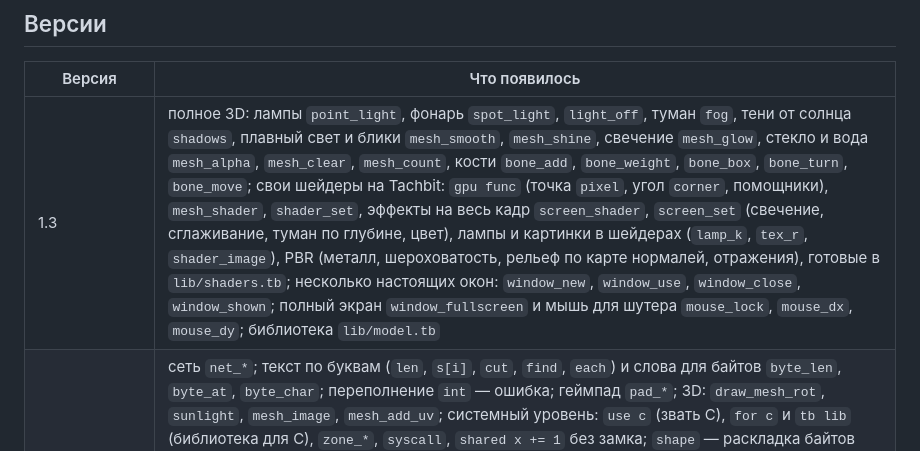
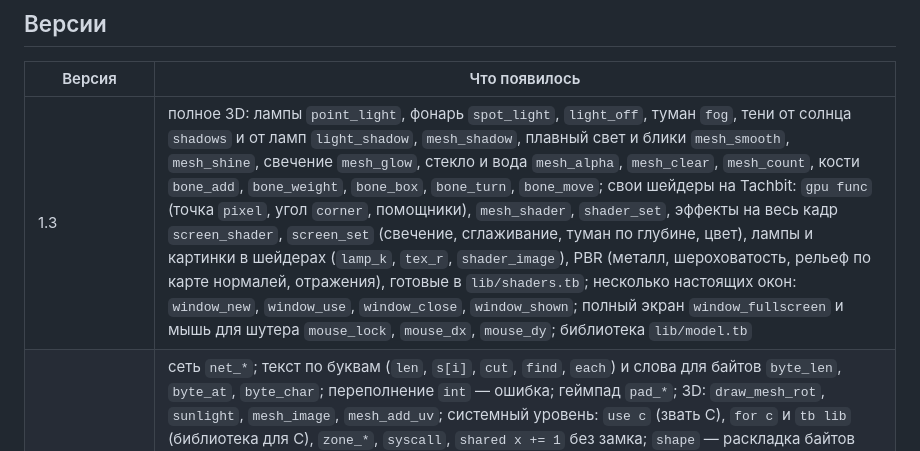
Before and after one commit to superbro456/Tachbit, a Markdown page: README.md, the part around the change. Rendered like a GitHub page.

```diff
--- a/README.md
+++ b/README.md
@@ -212,7 +212,7 @@ func add(a: int, b: int) for c
 
 | Версия | Что появилось |
 |---|---|
-| 1.3 | полное 3D: лампы `point_light`, фонарь `spot_light`, `light_off`, туман `fog`, тени от солнца `shadows`, плавный свет и блики `mesh_smooth`, `mesh_shine`, свечение `mesh_glow`, стекло и вода `mesh_alpha`, `mesh_clear`, `mesh_count`, кости `bone_add`, `bone_weight`, `bone_box`, `bone_turn`, `bone_move`; свои шейдеры на Tachbit: `gpu func` (точка `pixel`, угол `corner`, помощники), `mesh_shader`, `shader_set`, эффекты на весь кадр `screen_shader`, `screen_set` (свечение, сглаживание, туман по глубине, цвет), лампы и картинки в шейдерах (`lamp_k`, `tex_r`, `shader_image`), PBR (металл, шероховатость, рельеф по карте нормалей, отражения), готовые в `lib/shaders.tb`; несколько настоящих окон: `window_new`, `window_use`, `window_close`, `window_shown`; полный экран `window_fullscreen` и мышь для шутера `mouse_lock`, `mouse_dx`, `mouse_dy`; библиотека `lib/model.tb` |
+| 1.3 | полное 3D: лампы `point_light`, фонарь `spot_light`, `light_off`, туман `fog`, тени от солнца `shadows` и от ламп `light_shadow`, `mesh_shadow`, плавный свет и блики `mesh_smooth`, `mesh_shine`, свечение `mesh_glow`, стекло и вода `mesh_alpha`, `mesh_clear`, `mesh_count`, кости `bone_add`, `bone_weight`, `bone_box`, `bone_turn`, `bone_move`; свои шейдеры на Tachbit: `gpu func` (точка `pixel`, угол `corner`, помощники), `mesh_shader`, `shader_set`, эффекты на весь кадр `screen_shader`, `screen_set` (свечение, сглаживание, туман по глубине, цвет), лампы и картинки в шейдерах (`lamp_k`, `tex_r`, `shader_image`), PBR (металл, шероховатость, рельеф по карте нормалей, отражения), готовые в `lib/shaders.tb`; несколько настоящих окон: `window_new`, `window_use`, `window_close`, `window_shown`; полный экран `window_fullscreen` и мышь для шутера `mouse_lock`, `mouse_dx`, `mouse_dy`; библиотека `lib/model.tb` |
 | 1.2 (ядро заморожено) | сеть `net_*`; текст по буквам (`len`, `s[i]`, `cut`, `find`, `each`) и слова для байтов `byte_len`, `byte_at`, `byte_char`; переполнение `int` — ошибка; геймпад `pad_*`; 3D: `draw_mesh_rot`, `sunlight`, `mesh_image`, `mesh_add_uv`;  системный уровень: `use c` (звать C), `for c` и `tb lib` (библиотека для C), `zone_*`, `syscall`, `shared x += 1` без замка; `shape` — раскладка байтов для драйверов (`u8`…`i64`, `bits N`, `bytes N`, `big`, `Packet at адрес`); память руками в `danger`: `new_mem`, `free_mem`, `grow_mem`, `copy_mem`, `fill_mem` и `TB_MEM_CHECK=1`; шрифты TTF, горячие клавиши, колесо и боковые кнопки мыши, буфер обмена (`clipboard_get`, `clipboard_set`), курсор (`set_cursor`), Retina (`window_sharp`, `window_scale`), библиотека окон `lib/ui.tb`, «Файлы»; видеокарта = процессор и на AMD; звук (`load_sound`, `play_sound`, `play_sound_at`, `listener` ...: микшер, 3D с задержкой между ушами и Доплером, ограничитель), библиотеки `lib/physics.tb` (тела, столкновения, лучи) и `lib/anim.tb` (плавность, ключи, кости, переходы), `lib/model.tb` (готовые модели OBJ, glTF, GLB), пример «Площадка» |
 | 1.1 | уборка памяти; весь язык через LLVM; окна, картинки, 2D и 3D на видеокарте |
 | 1.0 | каналы, `move`, `enum` и `match`, JSON, `http_get`, время, понятные ошибки сборки, MIT |
```
Also changed, not shown: docs/guide.md (+2 -1 lines), assets/pbr-room-screenshot.jpg, 9 other files.
